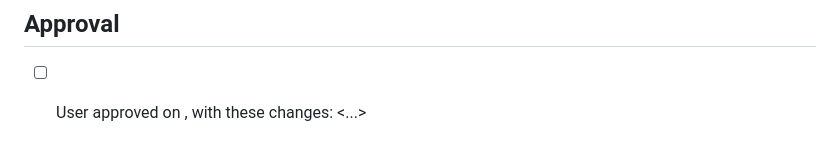
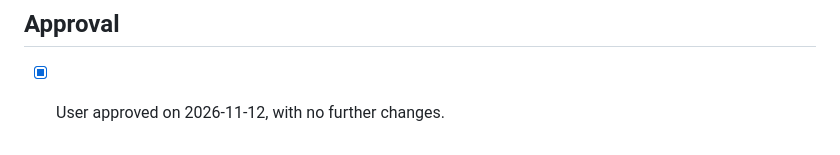
Before and after one commit to msuarez5336/researcher, a Markdown page: research/2026-11-12-long-dated-option-setups/brief.md, the part around the change. Drawn GitHub-style.

Commit message:
Record approval of the research brief
Co-Authored-By: Claude Fable 5.2 <noreply@anthropic.com>
Claude-Session: https://claude.ai/code/session_01DBU2RfjtLT4HnNBeFfee1i

```diff
--- a/research/2026-11-12-long-dated-option-setups/brief.md
+++ b/research/2026-11-12-long-dated-option-setups/brief.md
@@ -586,4 +586,4 @@ stable identifiers, earnings time of day, dividends and interest rates in SQ6; f
 adequate-sample columns in SQ7.
 
 ## Approval
-- [ ] User approved on <date>, with these changes: <...>
+- [x] User approved on 2026-11-12, with no further changes.
```
